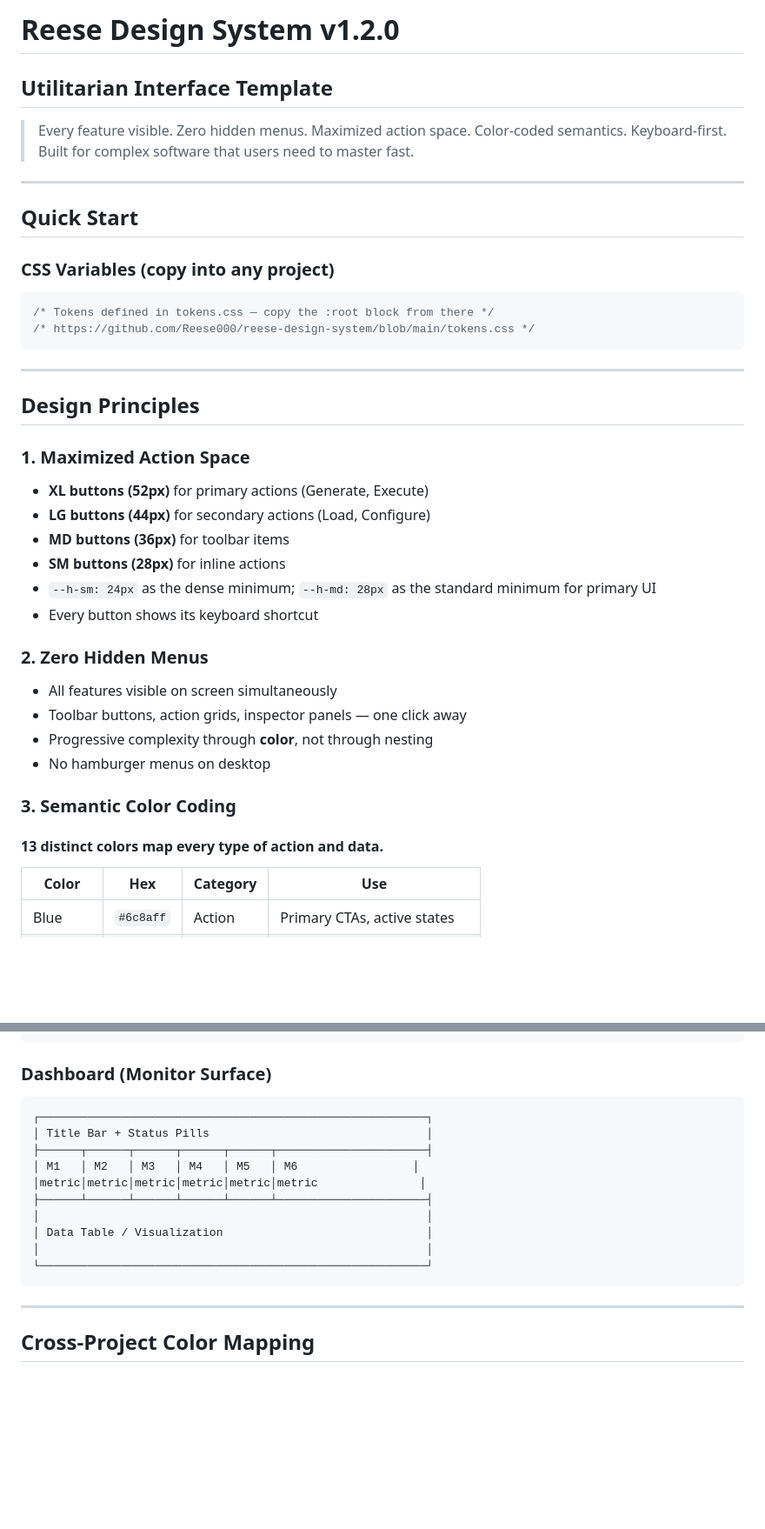
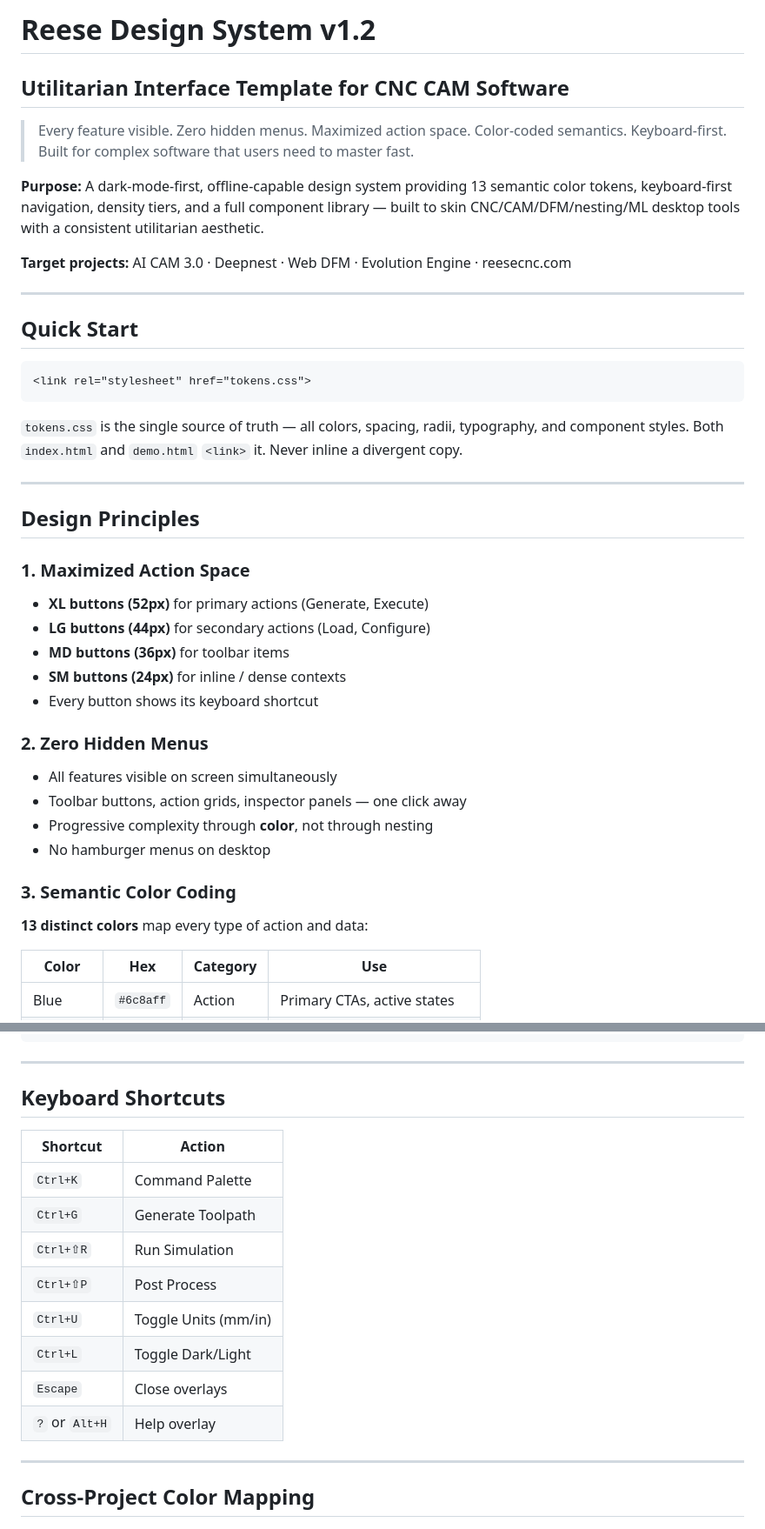
Before and after one commit to Reese000/reese-design-system, a Markdown page: README.md, 2 parts joined by grey strips. Shown at 87% size. GitHub-like rendering; blank space fills up the shorter version.

````diff
--- a/README.md
+++ b/README.md
@@ -1,21 +1,24 @@
-# Reese Design System v1.2.0
+# Reese Design System v1.2
 
-## Utilitarian Interface Template
+## Utilitarian Interface Template for CNC CAM Software
 
 > Every feature visible. Zero hidden menus. Maximized action space.
 > Color-coded semantics. Keyboard-first. Built for complex software
 > that users need to master fast.
 
+**Purpose:** A dark-mode-first, offline-capable design system providing 13 semantic color tokens, keyboard-first navigation, density tiers, and a full component library — built to skin CNC/CAM/DFM/nesting/ML desktop tools with a consistent utilitarian aesthetic.
+
+**Target projects:** AI CAM 3.0 · Deepnest · Web DFM · Evolution Engine · reesecnc.com
+
 ---
 
 ## Quick Start
 
-### CSS Variables (copy into any project)
+```html
+<link rel="stylesheet" href="tokens.css">
+```
 
-```css
-/* Tokens defined in tokens.css — copy the :root block from there */
-/* https://github.com/Reese000/reese-design-system/blob/main/tokens.css */
-```
+`tokens.css` is the single source of truth — all colors, spacing, radii, typography, and component styles. Both `index.html` and `demo.html` `<link>` it. Never inline a divergent copy.
 
 ---
 
@@ -25,8 +28,7 @@
 - **XL buttons (52px)** for primary actions (Generate, Execute)
 - **LG buttons (44px)** for secondary actions (Load, Configure)
 - **MD buttons (36px)** for toolbar items
-- **SM buttons (28px)** for inline actions
-- `--h-sm: 24px` as the dense minimum; `--h-md: 28px` as the standard minimum for primary UI
+- **SM buttons (24px)** for inline / dense contexts
 - Every button shows its keyboard shortcut
 
 ### 2. Zero Hidden Menus
@@ -36,7 +38,7 @@
 - No hamburger menus on desktop
 
 ### 3. Semantic Color Coding
-#### 13 distinct colors map every type of action and data.
+**13 distinct colors** map every type of action and data:
 
 | Color | Hex | Category | Use |
 |-------|-----|----------|-----|
@@ -178,19 +218,20 @@ Apply dense tier: wrap container in `.dense` scope or use `--h-sm` tokens direct
 └─────────────────────────────────────────────────────────┘
 ```
 
-### Dashboard (Monitor Surface)
-```
-┌─────────────────────────────────────────────────────────┐
-│ Title Bar + Status Pills                                │
-├──────┬──────┬──────┬──────┬──────┬──────────────────────┤
-│ M1   │ M2   │ M3   │ M4   │ M5   │ M6                 │
-│metric│metric│metric│metric│metric│metric               │
-├──────┴──────┴──────┴──────┴──────┴──────────────────────┤
-│                                                         │
-│ Data Table / Visualization                              │
-│                                                         │
-└─────────────────────────────────────────────────────────┘
-```
+---
+
+## Keyboard Shortcuts
+
+| Shortcut | Action |
+|----------|--------|
+| `Ctrl+K` | Command Palette |
+| `Ctrl+G` | Generate Toolpath |
+| `Ctrl+⇧R` | Run Simulation |
+| `Ctrl+⇧P` | Post Process |
+| `Ctrl+U` | Toggle Units (mm/in) |
+| `Ctrl+L` | Toggle Dark/Light |
+| `Escape` | Close overlays |
+| `?` or `Alt+H` | Help overlay |
 
 ---
 
````
Also changed, not shown: other parts of README.md (+102 -111 lines), AUDIT-v4.md (added, +113 -0 lines).
